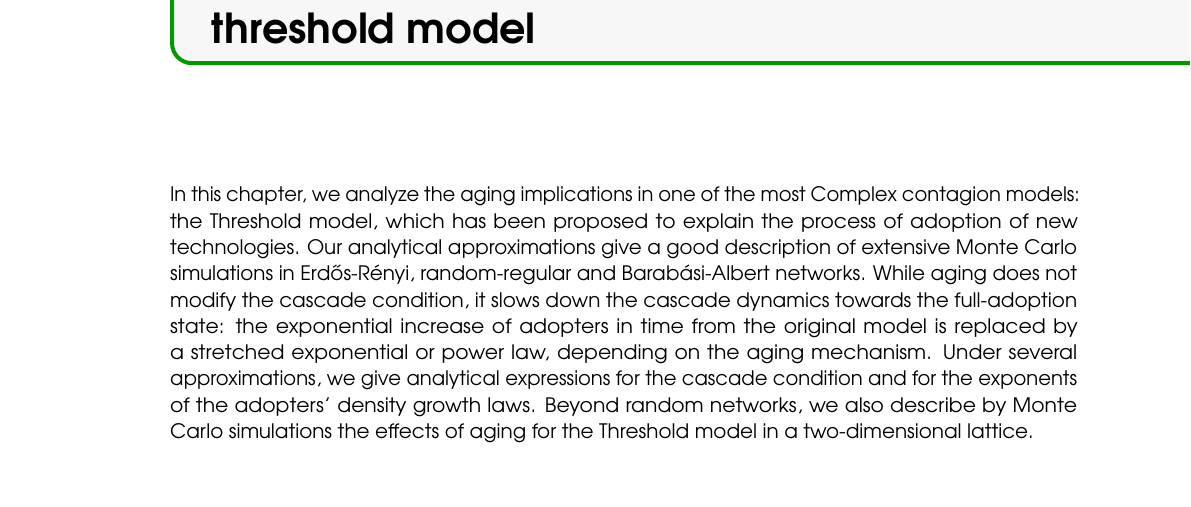
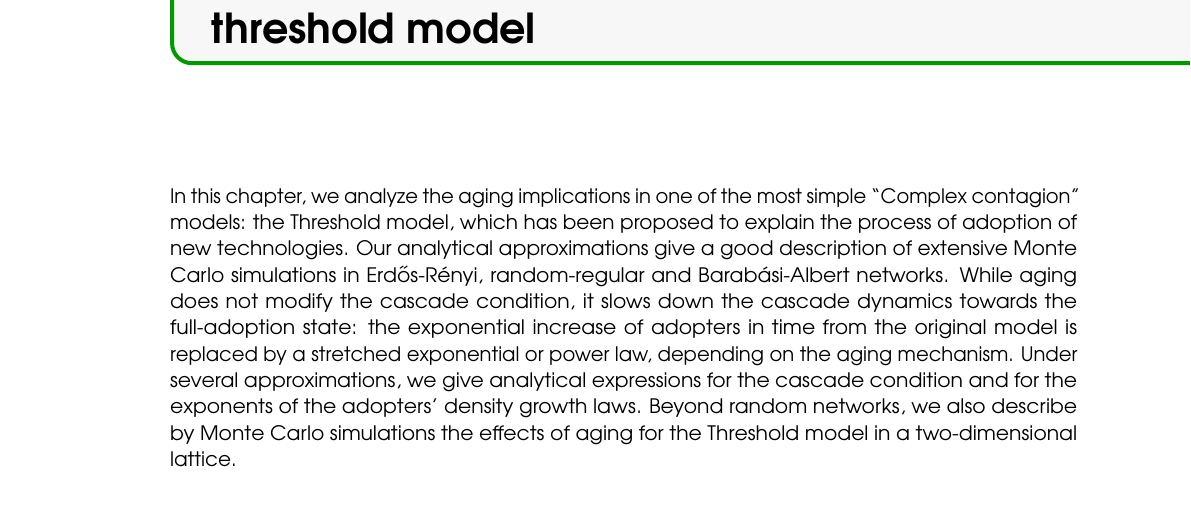
Before and after one commit to davidabbu/PhD_Thesis, a LaTeX thesis (main.tex, which reads Chapters/Aging_Threshold.tex): part of page 31 of 113, cut so that both start at the same text, the shorter picture padded with empty space. Compiled offline with pdfLaTeX.

Commit message:
details threshold

```diff
--- a/Chapters/Aging_Threshold.tex
+++ b/Chapters/Aging_Threshold.tex
@@ -1,4 +1,4 @@
-In this chapter, we analyze the aging implications in one of the most Complex contagion models: the Threshold model, which has been proposed to  explain the process of adoption of new technologies. Our analytical approximations give a good description of extensive Monte Carlo simulations in Erd\H{o}s-R\'enyi, random-regular and Barab\'asi-Albert networks. While aging does not modify the cascade condition, it slows down the cascade dynamics towards the full-adoption state: the exponential increase of adopters in time from the original model is replaced by a stretched exponential or power law, depending on the aging mechanism. Under several approximations, we give analytical expressions for the cascade condition and for the exponents of the adopters' density growth laws. Beyond random networks, we also describe by Monte Carlo simulations the effects of aging for the Threshold model in a two-dimensional lattice.
+In this chapter, we analyze the aging implications in one of the most simple ``Complex contagion'' models: the Threshold model, which has been proposed to  explain the process of adoption of new technologies. Our analytical approximations give a good description of extensive Monte Carlo simulations in Erd\H{o}s-R\'enyi, random-regular and Barab\'asi-Albert networks. While aging does not modify the cascade condition, it slows down the cascade dynamics towards the full-adoption state: the exponential increase of adopters in time from the original model is replaced by a stretched exponential or power law, depending on the aging mechanism. Under several approximations, we give analytical expressions for the cascade condition and for the exponents of the adopters' density growth laws. Beyond random networks, we also describe by Monte Carlo simulations the effects of aging for the Threshold model in a two-dimensional lattice.
 
 \section{\label{sec:Introduction} Introduction}
 
```
